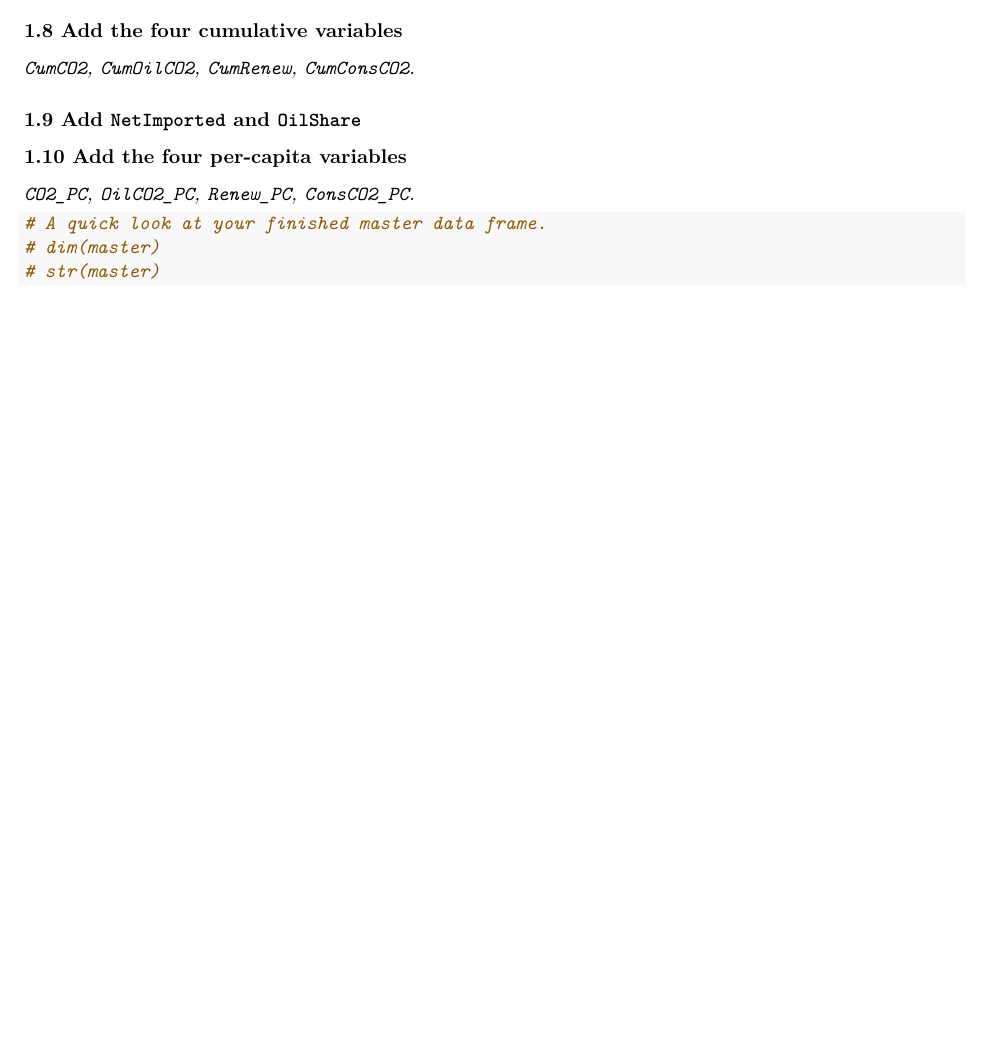
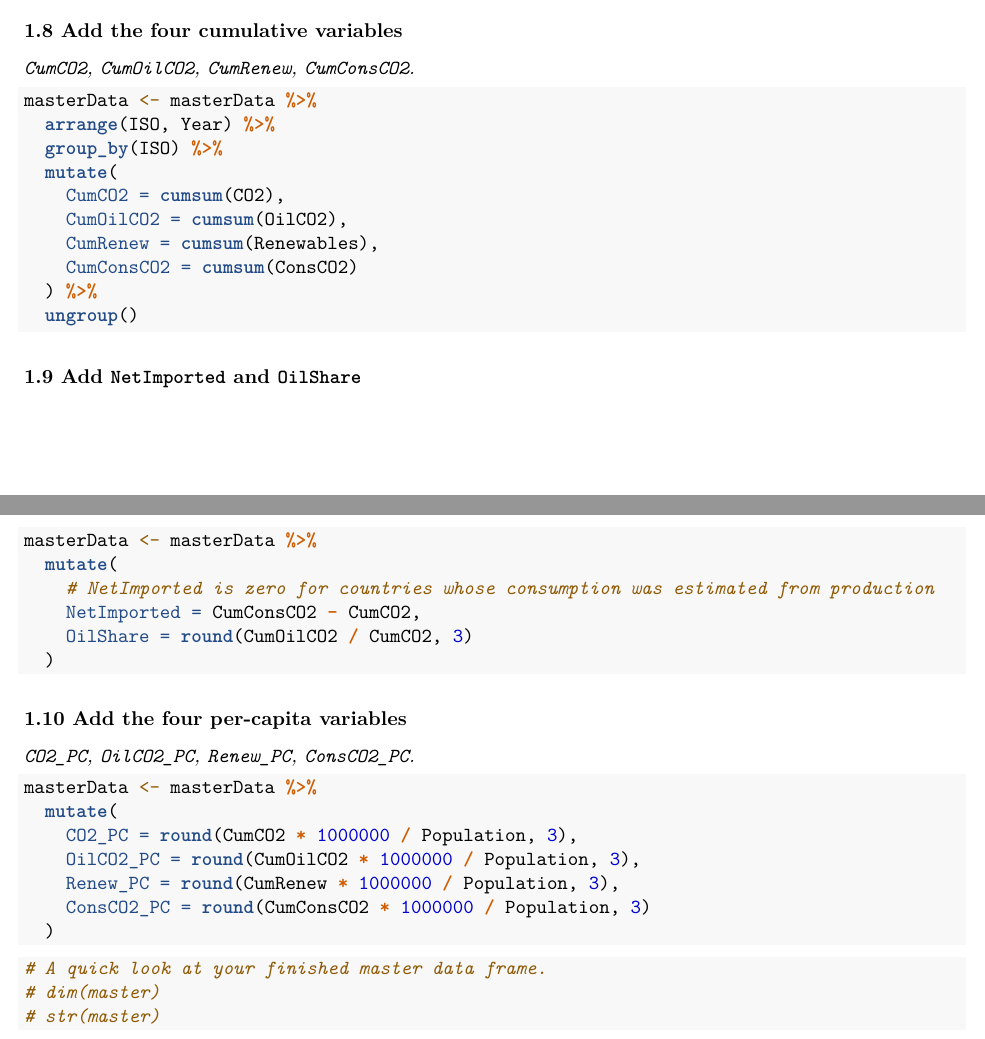
Before and after one commit to Vitro101/Assignment-2, an R Markdown document (Submission_Template.Rmd): part of page 10 of 20 before the commit and two parts of pages 10 and 11 of 21 after it, the two joined at a grey line, cut so that both start at the same text, the shorter picture padded with empty space. Rendered offline with R 4.5, knitr and Pandoc, then LaTeX, with nearby package versions.

Commit message:
1.8, 1.9, 1.10 done

````diff
--- a/Submission_Template.Rmd
+++ b/Submission_Template.Rmd
@@ -368,13 +368,27 @@ masterData <- masterData |>
 *`CumCO2`, `CumOilCO2`, `CumRenew`, `CumConsCO2`.*
 
 ```{r t1q8}
-
+masterData <- masterData %>%
+  arrange(ISO, Year) %>%
+  group_by(ISO) %>%
+  mutate(
+    CumCO2 = cumsum(CO2),
+    CumOilCO2 = cumsum(OilCO2),
+    CumRenew = cumsum(Renewables),
+    CumConsCO2 = cumsum(ConsCO2)
+  ) %>%
+  ungroup()
 ```
 
 ### 1.9 Add `NetImported` and `OilShare`
 
 ```{r t1q9}
-
+masterData <- masterData %>%
+  mutate(
+    # NetImported is zero for countries whose consumption was estimated from production
+    NetImported = CumConsCO2 - CumCO2,
+    OilShare = round(CumOilCO2 / CumCO2, 3)
+  )
 ```
 
 ### 1.10 Add the four per-capita variables
@@ -382,7 +396,13 @@ masterData <- masterData |>
 *`CO2_PC`, `OilCO2_PC`, `Renew_PC`, `ConsCO2_PC`.*
 
 ```{r t1q10}
-
+masterData <- masterData %>%
+  mutate(
+    CO2_PC = round(CumCO2 * 1000000 / Population, 3),
+    OilCO2_PC = round(CumOilCO2 * 1000000 / Population, 3),
+    Renew_PC = round(CumRenew * 1000000 / Population, 3),
+    ConsCO2_PC = round(CumConsCO2 * 1000000 / Population, 3)
+  )
 ```
 
 ```{r t1-check}
````
Also changed, not shown: Submission_Template.Rmd (2 more changed lines).
